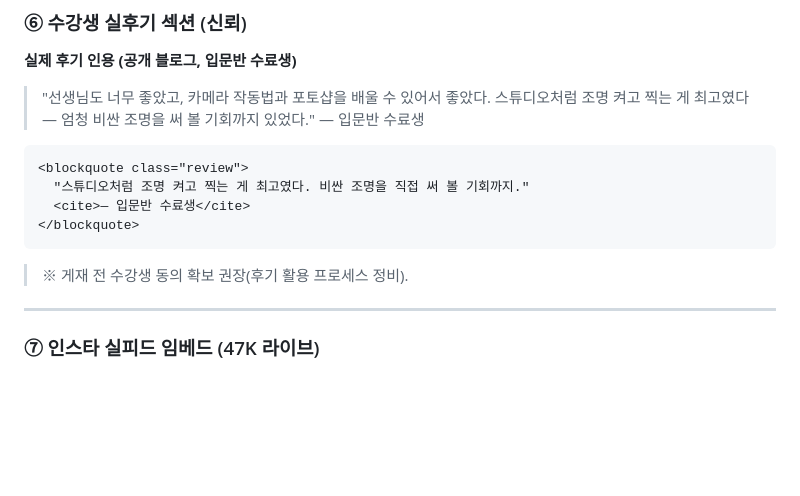
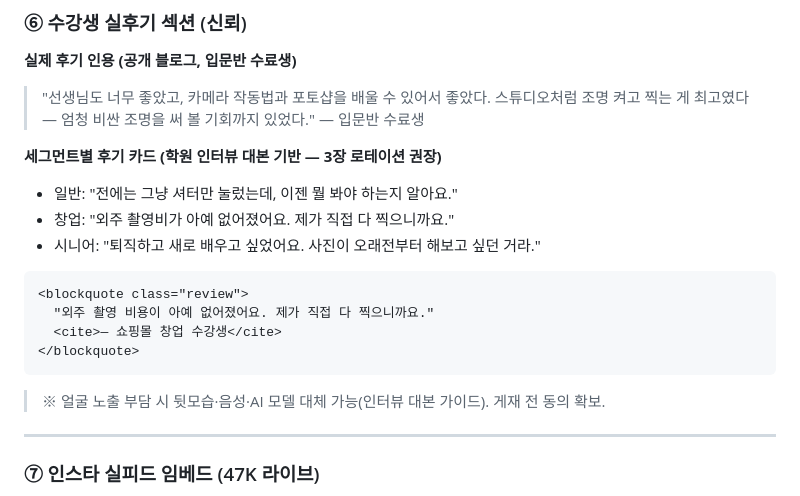
Before and after one commit to vipermo15-dotcom/timearchive, a Markdown page: docs/11_시안_반영_스펙.md, the part around the change. GitHub-like rendering; blank space fills up the shorter version.

Commit message:
docs: 수료생 인터뷰 대본(1차 자료) 반영 - 세그먼트별 실후기 보강
Co-Authored-By: Claude Opus 4.8 <noreply@anthropic.com>

````diff
--- a/docs/11_시안_반영_스펙.md
+++ b/docs/11_시안_반영_스펙.md
@@ -83,13 +83,18 @@
 > 스튜디오처럼 조명 켜고 찍는 게 최고였다 — 엄청 비싼 조명을 써 볼 기회까지 있었다."
 > — 입문반 수료생
 
+**세그먼트별 후기 카드 (학원 인터뷰 대본 기반 — 3장 로테이션 권장)**
+- 일반: "전에는 그냥 셔터만 눌렀는데, 이젠 뭘 봐야 하는지 알아요."
+- 창업: "외주 촬영비가 아예 없어졌어요. 제가 직접 다 찍으니까요."
+- 시니어: "퇴직하고 새로 배우고 싶었어요. 사진이 오래전부터 해보고 싶던 거라."
+
 ```html
 <blockquote class="review">
-  "스튜디오처럼 조명 켜고 찍는 게 최고였다. 비싼 조명을 직접 써 볼 기회까지."
-  <cite>— 입문반 수료생</cite>
+  "외주 촬영 비용이 아예 없어졌어요. 제가 직접 다 찍으니까요."
+  <cite>— 쇼핑몰 창업 수강생</cite>
 </blockquote>
 ```
-> ※ 게재 전 수강생 동의 확보 권장(후기 활용 프로세스 정비).
+> ※ 얼굴 노출 부담 시 뒷모습·음성·AI 모델 대체 가능(인터뷰 대본 가이드). 게재 전 동의 확보.
 
 ---
 
````
Also changed, not shown: docs/10_인스타분석_원장님보고서.md (+15 -3 lines).
